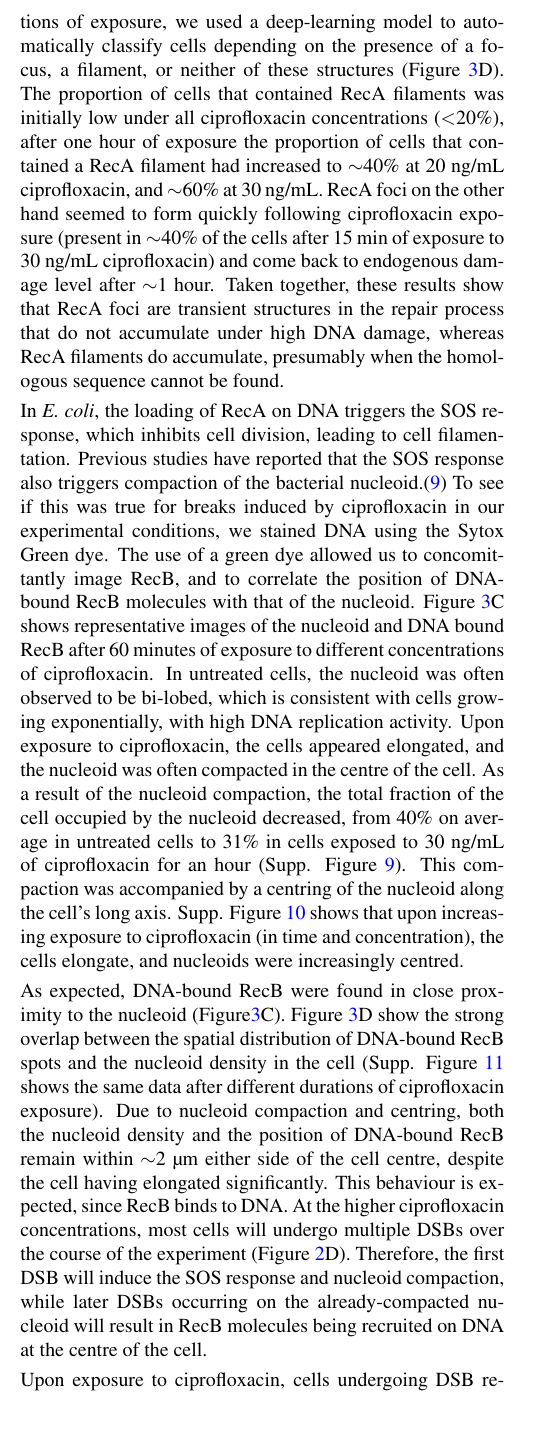
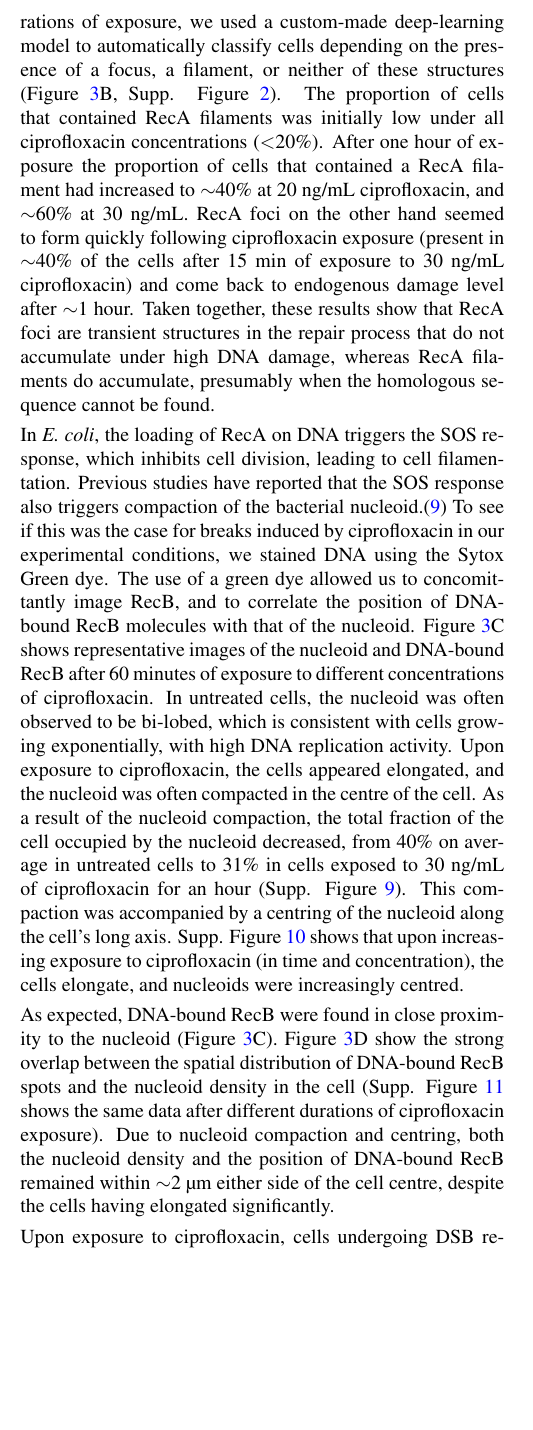
Before and after one commit to DanielThedie/RecB_article, a LaTeX document (Article.tex, which reads Results.tex): part of one column of page 7 of 21 before the commit and part of one column of page 7 of 20 after it, cut so that both start at the same text, the shorter picture padded with empty space. Compiled offline with pdfLaTeX.

Commit message:
Edited section 3

```diff
--- a/Results.tex
+++ b/Results.tex
@@ -92,16 +92,16 @@ To paint a more complete picture of the DNA repair process during ciprofloxacin
 
-To quantify more precisely the occurrence of foci and filaments at the different ciprofloxacin concentrations and durations of exposure, we used a deep-learning model to automatically classify cells depending on the presence of a focus, a filament, or neither of these structures (Figure \ref{Fig:reca_nucleoid}D). The proportion of cells that contained RecA filaments was initially low under all ciprofloxacin concentrations ($<$20\%), after one hour of exposure the proportion of cells that contained a RecA filament had increased to $\sim$40\% at 20 ng/mL ciprofloxacin, and $\sim$60\% at 30 ng/mL. RecA foci on the other hand seemed to form quickly following ciprofloxacin exposure (present in $\sim$40\% of the cells after 15 min of exposure to 30 ng/mL ciprofloxacin) and come back to endogenous damage level after $\sim$1 hour. Taken together, these results show that RecA foci are transient structures in the repair process that do not accumulate under high DNA damage, whereas RecA filaments do accumulate, presumably when the homologous sequence cannot be found.
+To quantify more precisely the occurrence of foci and filaments at the different ciprofloxacin concentrations and durations of exposure, we used a custom-made deep-learning model to automatically classify cells depending on the presence of a focus, a filament, or neither of these structures (Figure \ref{Fig:reca_nucleoid}B, Supp. Figure \ref{SIFig:object_class}). The proportion of cells that contained RecA filaments was initially low under all ciprofloxacin concentrations ($<$20\%). After one hour of exposure the proportion of cells that contained a RecA filament had increased to $\sim$40\% at 20 ng/mL ciprofloxacin, and $\sim$60\% at 30 ng/mL. RecA foci on the other hand seemed to form quickly following ciprofloxacin exposure (present in $\sim$40\% of the cells after 15 min of exposure to 30 ng/mL ciprofloxacin) and come back to endogenous damage level after $\sim$1 hour. Taken together, these results show that RecA foci are transient structures in the repair process that do not accumulate under high DNA damage, whereas RecA filaments do accumulate, presumably when the homologous sequence cannot be found.
 
 %% We imaged nucleoid and RecB in the same experiment
 %% Ciprofloxacin exposure causes nucleoid compaction and centring
-In \emph{E. coli}, the loading of RecA on DNA triggers the SOS response, which inhibits cell division, leading to cell filamentation. Previous studies have reported that the SOS response also triggers compaction of the bacterial nucleoid.\cite{Odsbu2014} To see if this was true for breaks induced by ciprofloxacin in our experimental conditions, we stained DNA using the Sytox Green dye. The use of a green dye allowed us to concomittantly image RecB, and to correlate the position of DNA-bound RecB molecules with that of the nucleoid. Figure \ref{Fig:reca_nucleoid}C shows representative images of the nucleoid and DNA bound RecB after 60 minutes of exposure to different concentrations of ciprofloxacin. In untreated cells, the nucleoid was often observed to be bi-lobed, which is consistent with cells growing exponentially, with high DNA replication activity. Upon exposure to ciprofloxacin, the cells appeared elongated, and the nucleoid was often compacted in the centre of the cell. As a result of the nucleoid compaction, the total fraction of the cell occupied by the nucleoid decreased, from 40\% on average in untreated cells to 31\% in cells exposed to 30 ng/mL of ciprofloxacin for an hour (Supp. Figure \ref{SIFig:nucleoid_compaction}). This compaction was accompanied by a centring of the nucleoid along the cell's long axis. Supp. Figure \ref{SIFig:nucleoid_position} shows that upon increasing exposure to ciprofloxacin (in time and concentration), the cells elongate, and nucleoids were increasingly centred.
+In \emph{E. coli}, the loading of RecA on DNA triggers the SOS response, which inhibits cell division, leading to cell filamentation. Previous studies have reported that the SOS response also triggers compaction of the bacterial nucleoid.\cite{Odsbu2014} To see if this was the case for breaks induced by ciprofloxacin in our experimental conditions, we stained DNA using the Sytox Green dye. The use of a green dye allowed us to concomittantly image RecB, and to correlate the position of DNA-bound RecB molecules with that of the nucleoid. Figure \ref{Fig:reca_nucleoid}C shows representative images of the nucleoid and DNA-bound RecB after 60 minutes of exposure to different concentrations of ciprofloxacin. In untreated cells, the nucleoid was often observed to be bi-lobed, which is consistent with cells growing exponentially, with high DNA replication activity. Upon exposure to ciprofloxacin, the cells appeared elongated, and the nucleoid was often compacted in the centre of the cell. As a result of the nucleoid compaction, the total fraction of the cell occupied by the nucleoid decreased, from 40\% on average in untreated cells to 31\% in cells exposed to 30 ng/mL of ciprofloxacin for an hour (Supp. Figure \ref{SIFig:nucleoid_compaction}). This compaction was accompanied by a centring of the nucleoid along the cell's long axis. Supp. Figure \ref{SIFig:nucleoid_position} shows that upon increasing exposure to ciprofloxacin (in time and concentration), the cells elongate, and nucleoids were increasingly centred.
 
 %% Nucleoid and RecB position are correlated
 %% Interpretation: RecB spot centring is due to nucleoid centring (not obvious: link to RecB recruitment rate, explain it happens after several rounds of DSBs)
-As expected, DNA-bound RecB were found in close proximity to the nucleoid (Figure\ref{Fig:reca_nucleoid}C). Figure \ref{Fig:reca_nucleoid}D show the strong overlap between the spatial distribution of DNA-bound RecB spots and the nucleoid density in the cell (Supp. Figure \ref{SIFig:recb_nucleoid_timepoints} shows the same data after different durations of ciprofloxacin exposure). Due to nucleoid compaction and centring, both the nucleoid density and the position of DNA-bound RecB remain within $\sim$2 µm either side of the cell centre, despite the cell having elongated significantly. This behaviour is expected, since RecB binds to DNA. At the higher ciprofloxacin concentrations, most cells will undergo multiple DSBs over the course of the experiment (Figure \ref{Fig:lifetime_fits}D). Therefore, the first DSB will induce the SOS response and nucleoid compaction, while later DSBs occurring on the already-compacted nucleoid will result in RecB molecules being recruited on DNA at the centre of the cell.
+As expected, DNA-bound RecB were found in close proximity to the nucleoid (Figure \ref{Fig:reca_nucleoid}C). Figure \ref{Fig:reca_nucleoid}D show the strong overlap between the spatial distribution of DNA-bound RecB spots and the nucleoid density in the cell (Supp. Figure \ref{SIFig:recb_nucleoid_timepoints} shows the same data after different durations of ciprofloxacin exposure). Due to nucleoid compaction and centring, both the nucleoid density and the position of DNA-bound RecB remained within $\sim$2 µm either side of the cell centre, despite the cells having elongated significantly.
 
 %% Overall conclusion on RecA filaments, nucleoid compaction, and correlation of DNA-bound RecB position with nucleoid density
-Upon exposure to ciprofloxacin, cells undergoing DSB repair load RecA at the break site, which we were able to detect as bright foci and filaments. At the lower (sub-MIC) ciprofloxacin concentrations, these structures were present in a low proportion of cells (10-20\%). At higher ciprofloxacin concentrations, RecA filaments were present in a large fraction of the cells (up to 40\%), hinting at an accumulation of long-lived RecA filaments unable to find a homologous sequence for repair. RecA loading on DNA also induces the SOS response. As a result, we observed compaction and centring of the bacterial nucleoid. DNA-bound RecB molecules were also found to be centred in elongated cells, consistently with DSBs forming on nucleoids that are already compacted and centred.
+Upon exposure to ciprofloxacin, cells undergoing DSB repair load RecA at the break site, which we were able to detect as bright foci and filaments. At the lower (sub-MIC) ciprofloxacin concentrations, these structures were present in a low proportion of cells (10-20\%). At higher ciprofloxacin concentrations, RecA filaments were present in a large fraction of the cells (up to 40\%), hinting at an accumulation of long-lived RecA filaments unable to find a homologous sequence for repair. RecA loading on DNA also induces the SOS response. As a result, we observed compaction and centring of the bacterial nucleoid. DNA-bound RecB molecules were also found to be centred in elongated cells, consistently with DSBs forming on compacted nucleoids.
 
 % Part 4: Mutants in the repair pathway
 \subsection*{RecB dissociation does not depend on RecA loading}
```
Also changed, not shown: Results.tex (10 more changed lines).
